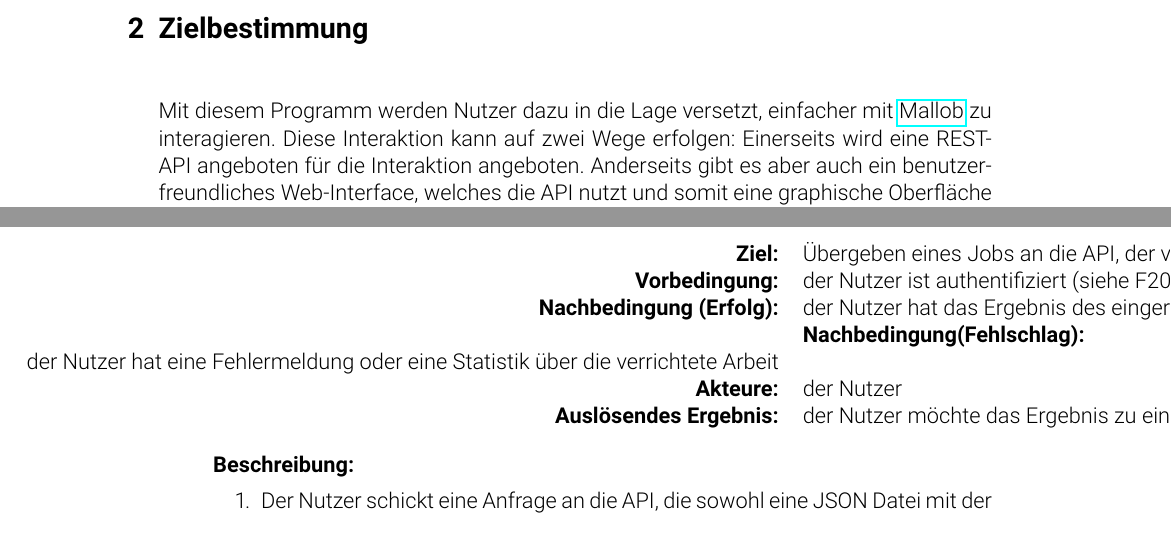
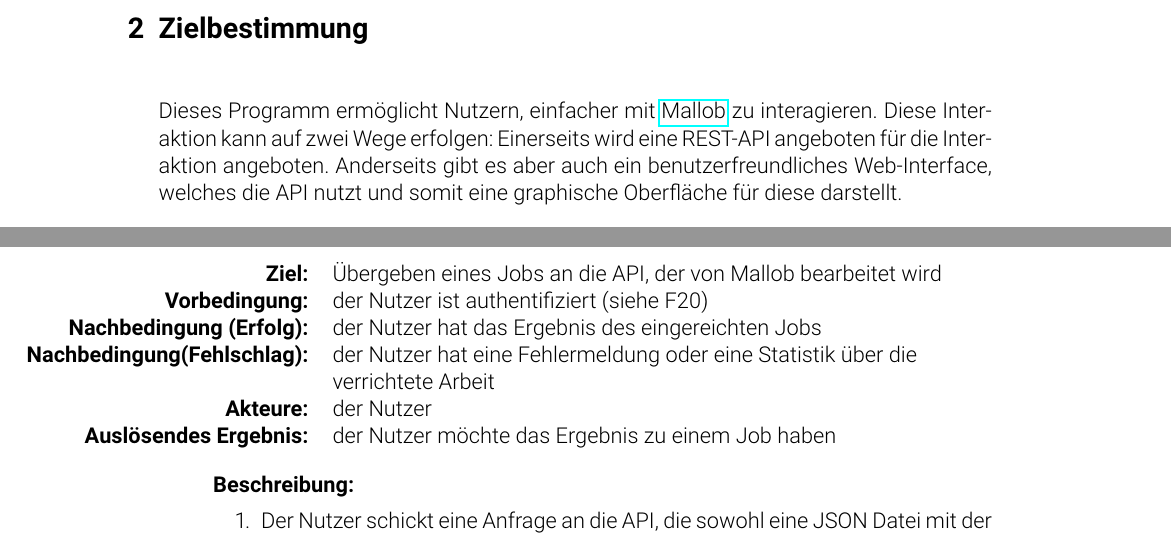
Before and after one commit to nomiskeig/mallob-interface-pflichtenheft, a LaTeX document (main.tex, which reads 2_Zielbestimmungen.tex, 5_Produktfunktionen_SWT.tex): two parts of pages 5 and 25 of 26, joined at a grey line, cut so that both start at the same text. Compiled offline with pdfLaTeX.

Commit message:
bug fixed

```diff
--- a/2_Zielbestimmungen.tex
+++ b/2_Zielbestimmungen.tex
@@ -19,7 +19,7 @@
 %\end{itemize}
 
 \section{Zielbestimmung}
-Mit diesem Programm werden Nutzer dazu in die Lage versetzt, einfacher mit \href{https://github.com/domschrei/mallob}{Mallob} zu interagieren. Diese Interaktion kann auf zwei Wege erfolgen:
+Dieses Programm ermöglicht Nutzern, einfacher mit \href{https://github.com/domschrei/mallob}{Mallob} zu interagieren. Diese Interaktion kann auf zwei Wege erfolgen:
 Einerseits wird eine REST-API angeboten für die Interaktion angeboten. Anderseits gibt es aber auch ein benutzerfreundliches Web-Interface, welches die API nutzt und somit eine graphische Oberfläche für diese darstellt.
 \subsection{Musskriterien}
     \subsubsection{API}
--- a/5_Produktfunktionen_SWT.tex
+++ b/5_Produktfunktionen_SWT.tex
@@ -80,7 +80,7 @@
     \begin{FA}
         \textbf{Ziel:} & Übergeben eines Jobs an die API, der von Mallob bearbeitet wird \\
         \textbf{Vorbedingung:} & der Nutzer ist authentifiziert (siehe F20) \\
-        \textbf{Nachbedingung (Erfolg):} & der Nutzer hat das Ergebnis des eingereichten Jobs
+        \textbf{Nachbedingung (Erfolg):} & der Nutzer hat das Ergebnis des eingereichten Jobs \\
         \textbf{Nachbedingung(Fehlschlag):} & der Nutzer hat eine Fehlermeldung oder eine Statistik über die verrichtete Arbeit \\
         \textbf{Akteure:} & der Nutzer \\
         \textbf{Auslösendes Ergebnis:} & der Nutzer möchte das Ergebnis zu einem Job haben \\
```
Also changed, not shown: Mitschrieb_Besprechung.txt (+1 -0 lines).
